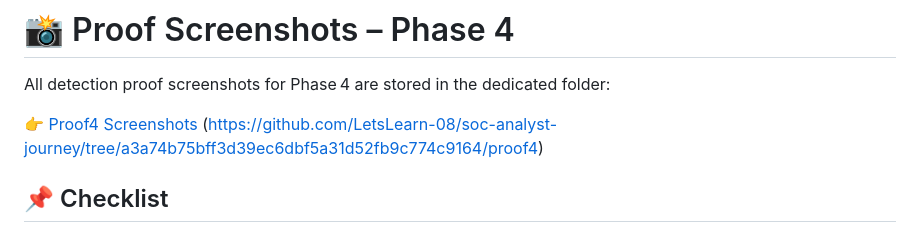
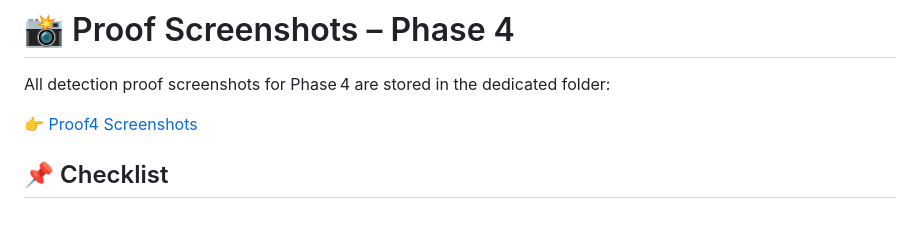
Before and after one commit to LetsLearn-08/soc-analyst-journey, a Markdown page: docs/Phase4_Threat_Hunting.md, the part around the change. GitHub-like rendering.

Commit message:
Fix link format for Proof4 Screenshots

```diff
--- a/docs/Phase4_Threat_Hunting.md
+++ b/docs/Phase4_Threat_Hunting.md
@@ -58,8 +58,7 @@
 
 All detection proof screenshots for Phase 4 are stored in the dedicated folder:
 
-👉 [Proof4 Screenshots](./proof4)
-(https://github.com/LetsLearn-08/soc-analyst-journey/tree/a3a74b75bff3d39ec6dbf5a31d52fb9c774c9164/proof4)
+👉 [Proof4 Screenshots](https://github.com/LetsLearn-08/soc-analyst-journey/tree/a3a74b75bff3d39ec6dbf5a31d52fb9c774c9164/proof4)
 
 ## 📌 Checklist
 - [x] Registry Persistence
```
